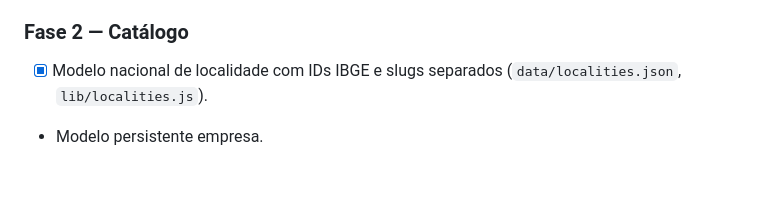
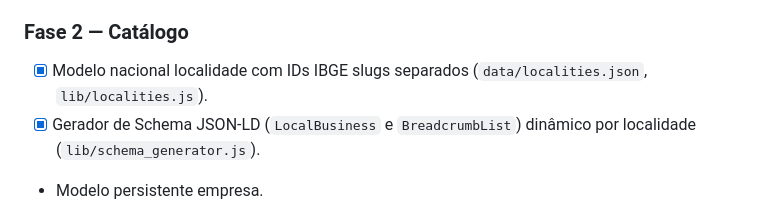
Before and after one commit to Caas2023/guarulhos-aberta, a Markdown page: ROADMAP.md, the part around the change. Rendered like a GitHub page; blank space fills up the shorter version.

Commit message:
docs: update roadmap with completed JSON-LD schema generator

```diff
--- a/ROADMAP.md
+++ b/ROADMAP.md
@@ -45,7 +45,8 @@ Guarulhos é cidade-piloto. Arquitetura deverá atender futuramente todas as apr
 
 ### Fase 2 — Catálogo
 
-- [x] Modelo nacional de localidade com IDs IBGE e slugs separados (`data/localities.json`, `lib/localities.js`).
+- [x] Modelo nacional localidade com IDs IBGE slugs separados (`data/localities.json`, `lib/localities.js`).
+- [x] Gerador de Schema JSON-LD (`LocalBusiness` e `BreadcrumbList`) dinâmico por localidade (`lib/schema_generator.js`).
 - Modelo persistente empresa.
 - [ ] Categorias e bairros canônicos.
 - [ ] Página individual por empresa.
```
